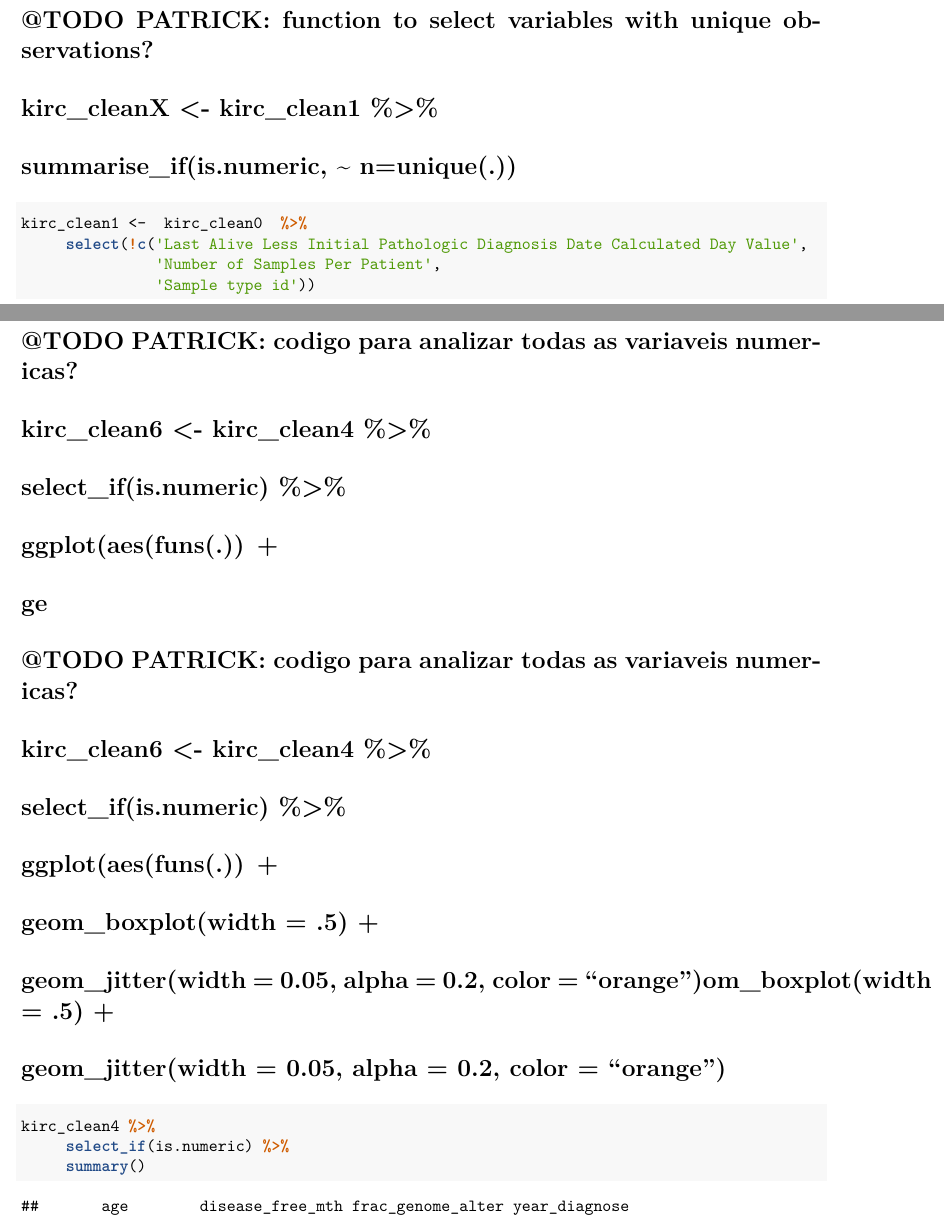
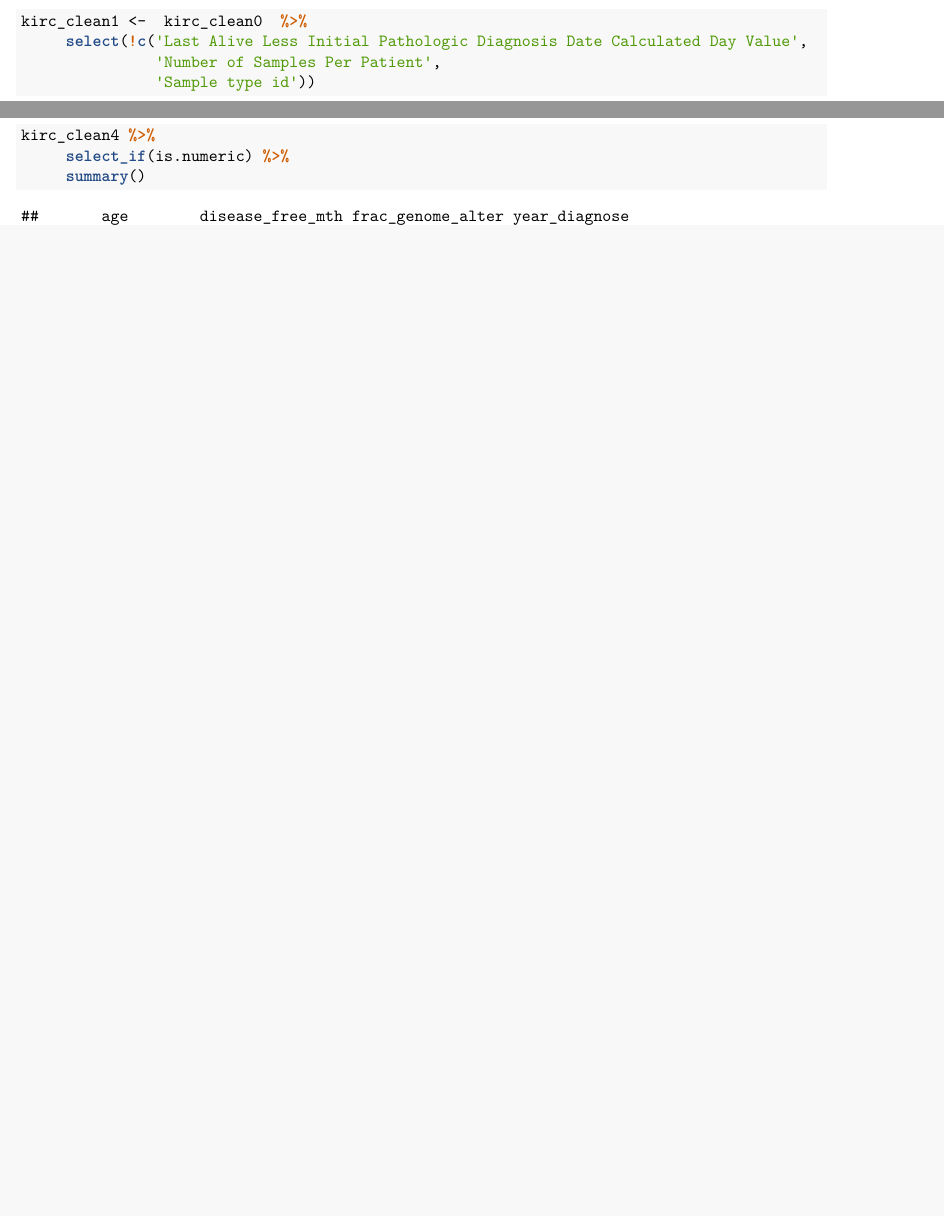
Before and after one commit to terrematte/ClinicalDataAnalysis, an R Markdown document (clinical_analysis.Rmd): two parts of pages 10 and 17 of 29 before the commit and two parts of pages 9 and 15 of 28 after it, joined at a grey line, cut at the place of the change, the shorter picture padded with empty space. The pictures show the output file clinical_analysis.pdf that the author committed with the source.

Commit message:
Correcting the comments of TODO tasks on Rmd file, and rebuilding the files html, pdf and md. Changing the  directory of rendered figures.

````diff
--- a/clinical_analysis.Rmd
+++ b/clinical_analysis.Rmd
@@ -89,9 +89,9 @@ Remove nuneric variables with unique observations:
 skim(kirc_clean0)
 ```
 
-# @TODO PATRICK: function to select variables with unique observations?
-# kirc_cleanX <- kirc_clean1 %>%
-#     summarise_if(is.numeric, ~ n=unique(.))
+<!-- # @TODO PATRICK: function to select variables with unique observations? -->
+<!-- # kirc_cleanX <- kirc_clean1 %>% -->
+<!-- #     summarise_if(is.numeric, ~ n=unique(.)) -->
 
 ```{r}
 kirc_clean1 <-  kirc_clean0  %>%
@@ -199,18 +199,18 @@ Check data distribution, plausible ranges, outliers;
 
 Thinking about deleting outliers from dataset? Need to evaluate carefully each one!
 
-# @TODO PATRICK: codigo para analizar todas as variaveis numericas?
-# kirc_clean6 <-  kirc_clean4 %>%
-#      select_if(is.numeric) %>%
-#      ggplot(aes(funs(.)) +
-#      ge#
-# @TODO PATRICK: codigo para analizar todas as variaveis numericas?
-# kirc_clean6 <-  kirc_clean4 %>%
-#      select_if(is.numeric) %>%
-#      ggplot(aes(funs(.)) +
-#      geom_boxplot(width = .5) +
-#      geom_jitter(width = 0.05, alpha = 0.2, color = "orange")om_boxplot(width = .5) +
-#      geom_jitter(width = 0.05, alpha = 0.2, color = "orange")
+<!-- # @TODO PATRICK: codigo para analizar todas as variaveis numericas? -->
+<!-- # kirc_clean6 <-  kirc_clean4 %>% -->
+<!-- #      select_if(is.numeric) %>% -->
+<!-- #      ggplot(aes(funs(.)) + -->
+<!-- #      ge#  -->
+<!-- # @TODO PATRICK: codigo para analizar todas as variaveis numericas? -->
+<!-- # kirc_clean6 <-  kirc_clean4 %>% -->
+<!-- #      select_if(is.numeric) %>% -->
+<!-- #      ggplot(aes(funs(.)) + -->
+<!-- #      geom_boxplot(width = .5) + -->
+<!-- #      geom_jitter(width = 0.05, alpha = 0.2, color = "orange")om_boxplot(width = .5) + -->
+<!-- #      geom_jitter(width = 0.05, alpha = 0.2, color = "orange") -->
 
 ```{r}
 kirc_clean4 %>%
````
Also changed, not shown: README_figs/README-unnamed-chunk-13-1.pdf (deleted), README_figs/README-unnamed-chunk-15-1.pdf (deleted), README_figs/README-unnamed-chunk-16-1.pdf (deleted), README_figs/README-unnamed-chunk-17-1.pdf (deleted), README_figs/README-unnamed-chunk-17-1.png (deleted), README_figs/README-unnamed-chunk-18-1.pdf (deleted), README_figs/README-unnamed-chunk-18-1.png (deleted), README_figs/README-unnamed-chunk-19-1.pdf (deleted), README_figs/README-unnamed-chunk-19-1.png (deleted), README_figs/README-unnamed-chunk-20-1.pdf (deleted), README_figs/README-unnamed-chunk-20-1.png (deleted), README_figs/README-unnamed-chunk-21-1.pdf (deleted), README_figs/README-unnamed-chunk-21-1.png (deleted), README_figs/README-unnamed-chunk-22-1.pdf (deleted), 28 more files.
